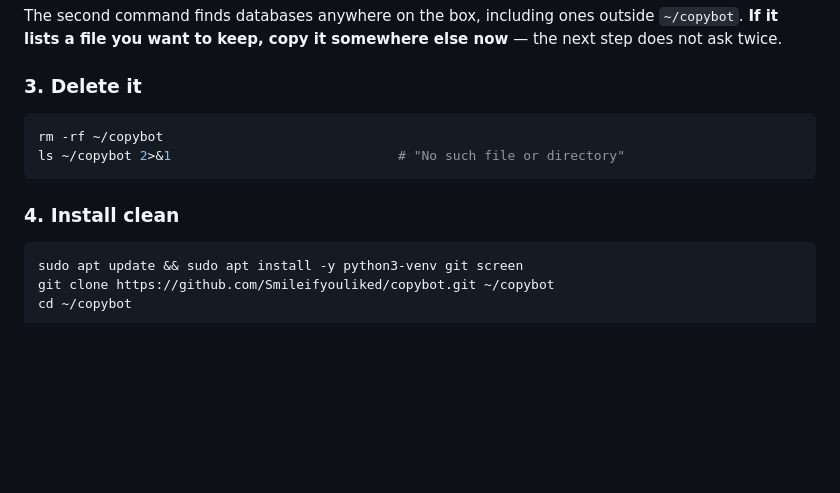
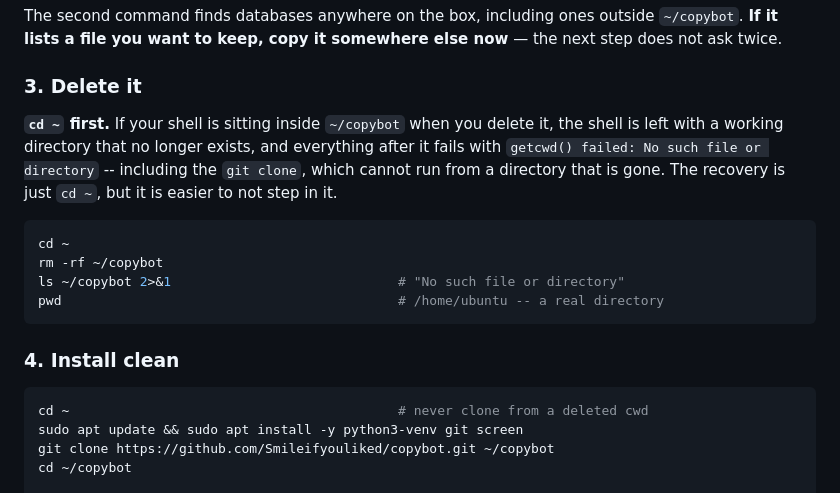
Before and after one commit to Smileifyouliked/copybot, a Markdown page: README.md, the part around the change. Drawn GitHub-style; blank space fills up the shorter version.

Commit message:
Runbook: cd out of the directory before deleting it
Following step 3 from inside ~/copybot left the shell with a working directory
that no longer existed. Everything after it failed with

    sh: 0: getcwd() failed: No such file or directory
    fatal: Unable to read current working directory

including the git clone, which cannot run from a deleted cwd -- so the delete
succeeded and the reinstall silently did not. Hit in practice on the first run
through the sequence.

Step 3 now starts with `cd ~` and verifies with `pwd`, step 4 repeats the `cd ~`
so the block is safe to paste on its own, and the reason is stated so the
recovery is obvious if someone hits it from an older copy of the runbook.

Co-Authored-By: Claude Opus 5 <noreply@anthropic.com>
Claude-Session: https://claude.ai/code/session_01XLFXKfV1Y8eYp1NYz7BPjy

````diff
--- a/README.md
+++ b/README.md
@@ -157,14 +157,23 @@ now** — the next step does not ask twice.
 
 ### 3. Delete it
 
+**`cd ~` first.** If your shell is sitting inside `~/copybot` when you delete
+it, the shell is left with a working directory that no longer exists, and
+everything after it fails with `getcwd() failed: No such file or directory` --
+including the `git clone`, which cannot run from a directory that is gone. The
+recovery is just `cd ~`, but it is easier to not step in it.
+
 ```bash
+cd ~
 rm -rf ~/copybot
 ls ~/copybot 2>&1                             # "No such file or directory"
+pwd                                           # /home/ubuntu -- a real directory
 ```
 
 ### 4. Install clean
 
 ```bash
+cd ~                                          # never clone from a deleted cwd
 sudo apt update && sudo apt install -y python3-venv git screen
 git clone https://github.com/Smileifyouliked/copybot.git ~/copybot
 cd ~/copybot
````
